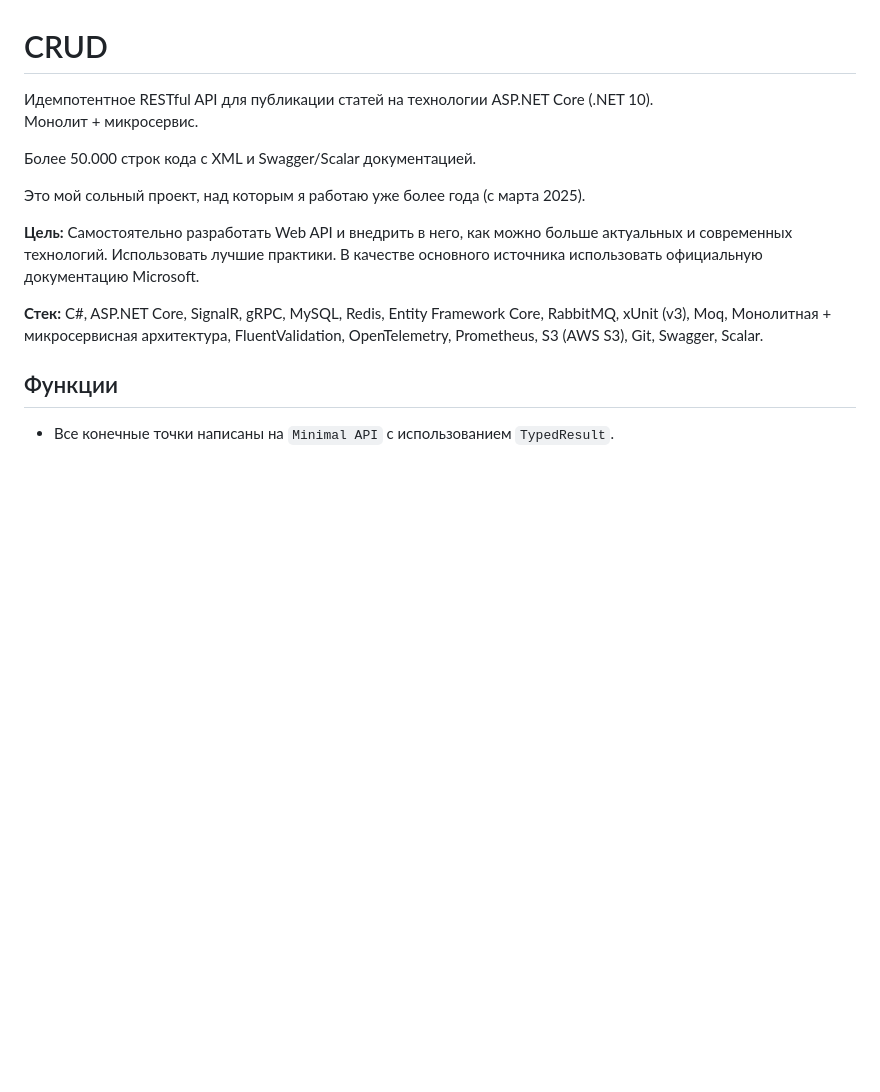
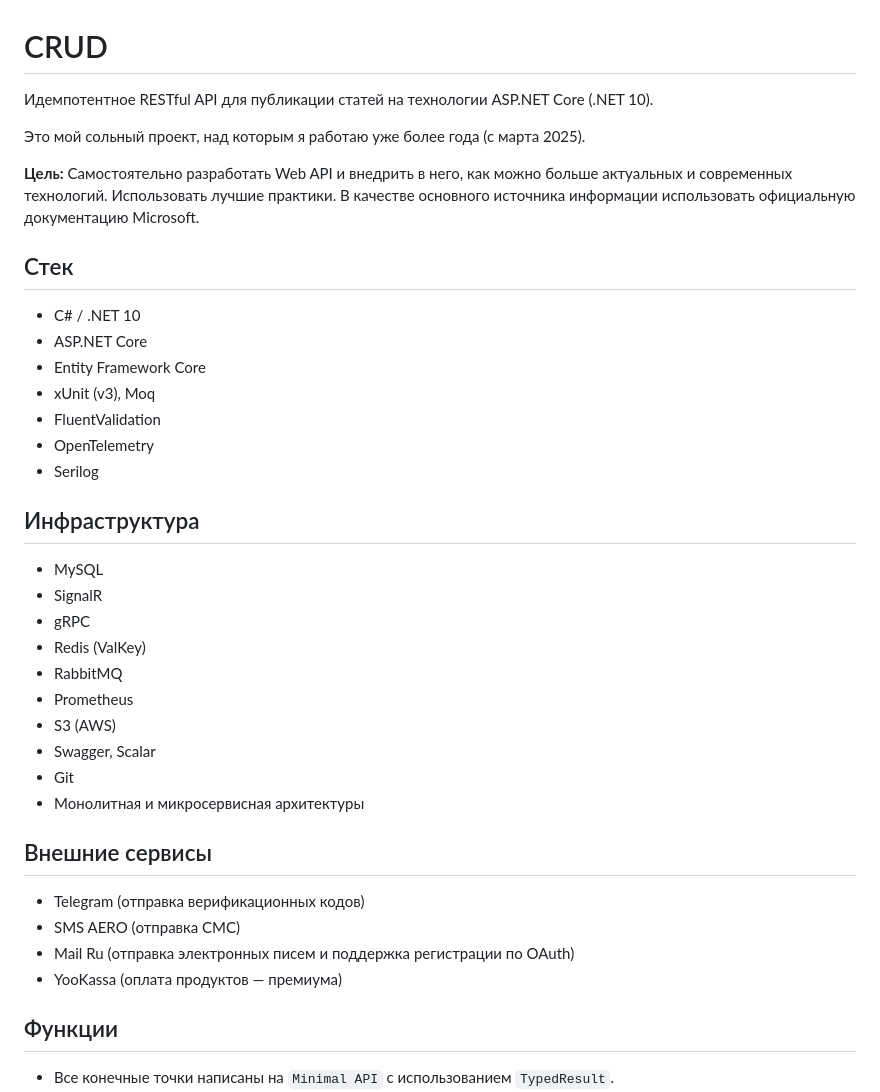
Before and after one commit to klya-dev/CRUD, a Markdown page: README.md, the part around one of its changes. Rendered like a GitHub page; blank space fills up the shorter version.

```diff
--- a/README.md
+++ b/README.md
@@ -1,14 +1,36 @@
 # CRUD
-Идемпотентное RESTful API для публикации статей на технологии ASP.NET Core (.NET 10).<br>
-Монолит + микросервис.
-
-Более 50.000 строк кода с XML и Swagger/Scalar документацией.
+Идемпотентное RESTful API для публикации статей на технологии ASP.NET Core (.NET 10).
 
 Это мой сольный проект, над которым я работаю уже более года (с марта 2025).
 
-**Цель:** Самостоятельно разработать Web API и внедрить в него, как можно больше актуальных и современных технологий. Использовать лучшие практики. В качестве основного источника использовать официальную документацию Microsoft.
+**Цель:** Самостоятельно разработать Web API и внедрить в него, как можно больше актуальных и современных технологий. Использовать лучшие практики. В качестве основного источника информации использовать официальную документацию Microsoft.
 
-**Стек:** C#, ASP.NET Core, SignalR, gRPC, MySQL, Redis, Entity Framework Core, RabbitMQ, xUnit (v3), Moq, Монолитная + микросервисная архитектура, FluentValidation, OpenTelemetry, Prometheus, S3 (AWS S3), Git, Swagger, Scalar.
+## Стек
+- C# / .NET 10
+- ASP.NET Core
+- Entity Framework Core
+- xUnit (v3), Moq
+- FluentValidation
+- OpenTelemetry
+- Serilog
+
+## Инфраструктура
+- MySQL
+- SignalR
+- gRPC
+- Redis (ValKey)
+- RabbitMQ
+- Prometheus
+- S3 (AWS)
+- Swagger, Scalar
+- Git
+- Монолитная и микросервисная архитектуры
+
+## Внешние сервисы
+- Telegram (отправка верификационных кодов)
+- SMS AERO (отправка СМС)
+- Mail Ru (отправка электронных писем и поддержка регистрации по OAuth)
+- YooKassa (оплата продуктов — премиума)
 
 ## Функции
 - Все конечные точки написаны на `Minimal API` с использованием `TypedResult`.
```
Also changed, not shown: other parts of README.md (+1 -1 lines).
